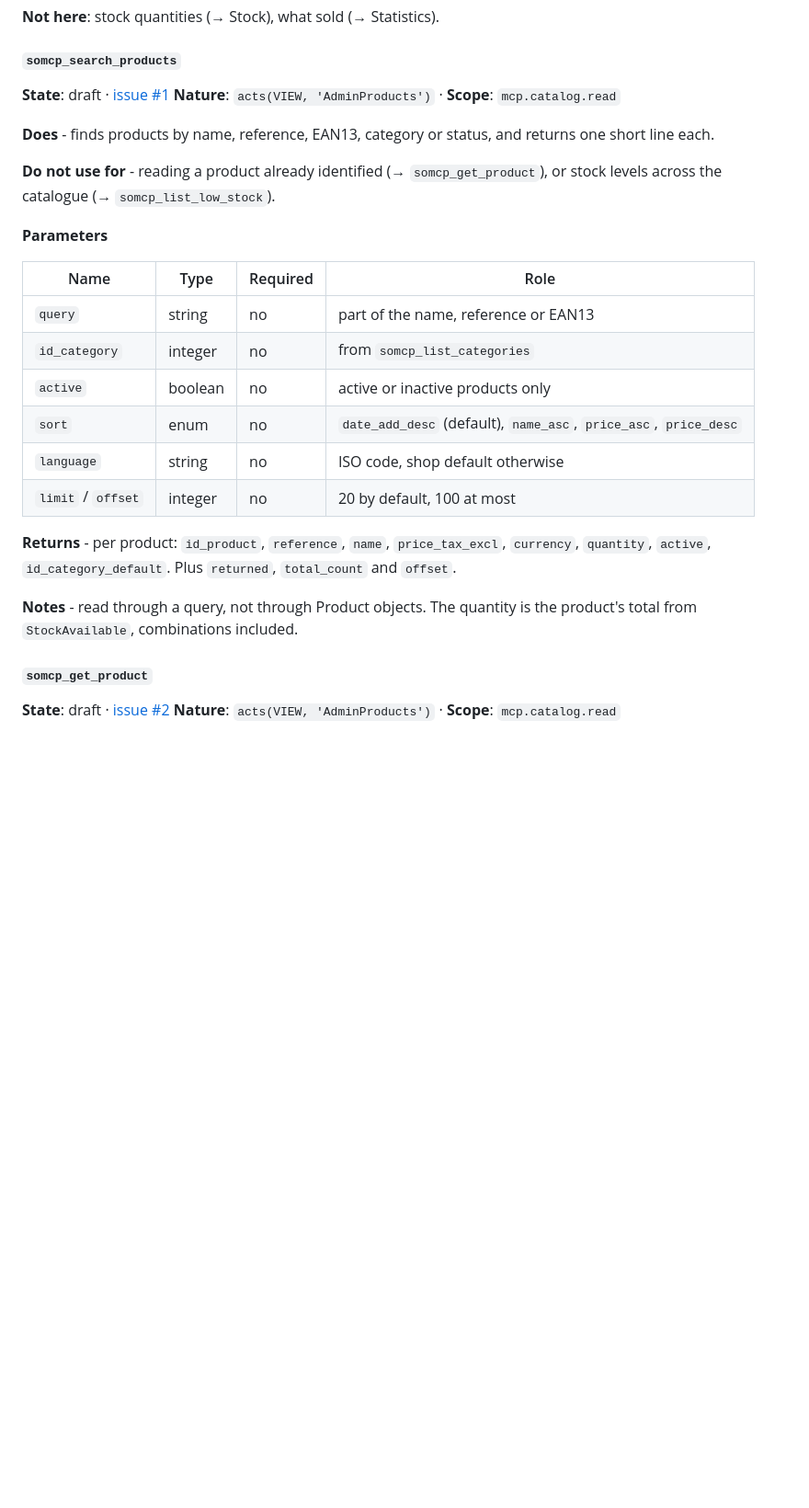
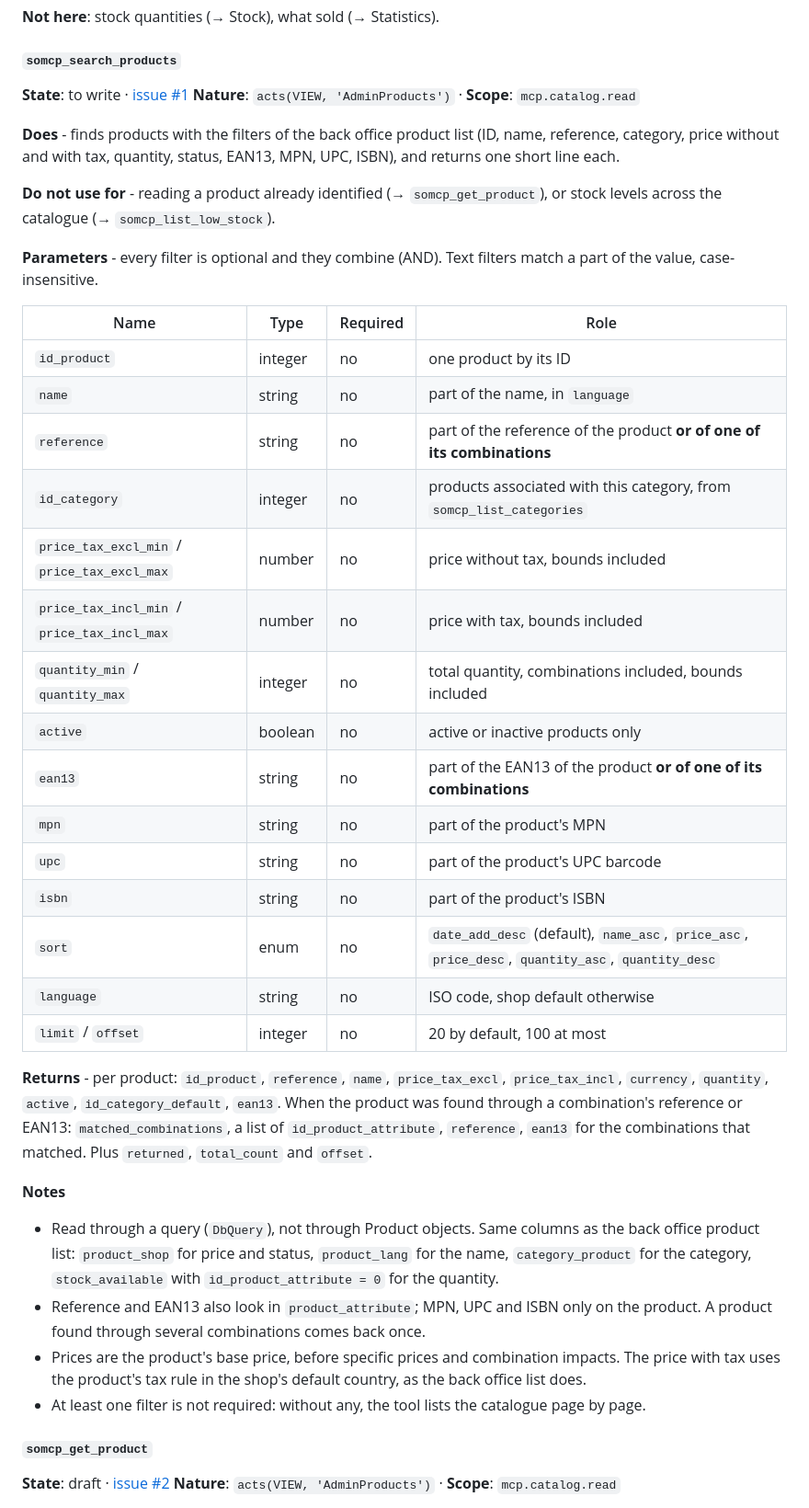
Before and after one commit to Rayan-Ekuzok/Prestashop-MCP-Server, a Markdown page: docs/TOOLS.md, the part around the change. Shown at 92% size. Rendered like a GitHub page; blank space fills up the shorter version.

Commit message:
Approve the design of somcp_search_products
The maintainer reviewed the entry: the filters now follow the back office
product list (ID, name, reference, category, price without and with tax,
quantity, status, EAN13, MPN, UPC, ISBN), and a reference or an EAN13 also
finds the product through its combinations, since merchants often type the
code of one size or colour. The entry moves from draft to to write.

```diff
--- a/docs/TOOLS.md
+++ b/docs/TOOLS.md
@@ -524,27 +524,40 @@ The products and the categories they are sorted into: texts, prices, combination
 **Not here**: stock quantities (→ Stock), what sold (→ Statistics).
 
 #### `somcp_search_products`
-**State**: draft · [issue #1](https://github.com/novalo-dev/Prestashop-MCP-Server/issues/1)
+**State**: to write · [issue #1](https://github.com/novalo-dev/Prestashop-MCP-Server/issues/1)
 **Nature**: `acts(VIEW, 'AdminProducts')` · **Scope**: `mcp.catalog.read`
 
-**Does** - finds products by name, reference, EAN13, category or status, and returns one short line each.
+**Does** - finds products with the filters of the back office product list (ID, name, reference, category, price without and with tax, quantity, status, EAN13, MPN, UPC, ISBN), and returns one short line each.
 
 **Do not use for** - reading a product already identified (→ `somcp_get_product`), or stock levels across the catalogue (→ `somcp_list_low_stock`).
 
-**Parameters**
+**Parameters** - every filter is optional and they combine (AND). Text filters match a part of the value, case-insensitive.
 
 | Name | Type | Required | Role |
 |---|---|---|---|
-| `query` | string | no | part of the name, reference or EAN13 |
-| `id_category` | integer | no | from `somcp_list_categories` |
+| `id_product` | integer | no | one product by its ID |
+| `name` | string | no | part of the name, in `language` |
+| `reference` | string | no | part of the reference of the product **or of one of its combinations** |
+| `id_category` | integer | no | products associated with this category, from `somcp_list_categories` |
+| `price_tax_excl_min` / `price_tax_excl_max` | number | no | price without tax, bounds included |
+| `price_tax_incl_min` / `price_tax_incl_max` | number | no | price with tax, bounds included |
+| `quantity_min` / `quantity_max` | integer | no | total quantity, combinations included, bounds included |
 | `active` | boolean | no | active or inactive products only |
-| `sort` | enum | no | `date_add_desc` (default), `name_asc`, `price_asc`, `price_desc` |
+| `ean13` | string | no | part of the EAN13 of the product **or of one of its combinations** |
+| `mpn` | string | no | part of the product's MPN |
+| `upc` | string | no | part of the product's UPC barcode |
+| `isbn` | string | no | part of the product's ISBN |
+| `sort` | enum | no | `date_add_desc` (default), `name_asc`, `price_asc`, `price_desc`, `quantity_asc`, `quantity_desc` |
 | `language` | string | no | ISO code, shop default otherwise |
 | `limit` / `offset` | integer | no | 20 by default, 100 at most |
 
-**Returns** - per product: `id_product`, `reference`, `name`, `price_tax_excl`, `currency`, `quantity`, `active`, `id_category_default`. Plus `returned`, `total_count` and `offset`.
+**Returns** - per product: `id_product`, `reference`, `name`, `price_tax_excl`, `price_tax_incl`, `currency`, `quantity`, `active`, `id_category_default`, `ean13`. When the product was found through a combination's reference or EAN13: `matched_combinations`, a list of `id_product_attribute`, `reference`, `ean13` for the combinations that matched. Plus `returned`, `total_count` and `offset`.
 
-**Notes** - read through a query, not through Product objects. The quantity is the product's total from `StockAvailable`, combinations included.
+**Notes**
+- Read through a query (`DbQuery`), not through Product objects. Same columns as the back office product list: `product_shop` for price and status, `product_lang` for the name, `category_product` for the category, `stock_available` with `id_product_attribute = 0` for the quantity.
+- Reference and EAN13 also look in `product_attribute`; MPN, UPC and ISBN only on the product. A product found through several combinations comes back once.
+- Prices are the product's base price, before specific prices and combination impacts. The price with tax uses the product's tax rule in the shop's default country, as the back office list does.
+- At least one filter is not required: without any, the tool lists the catalogue page by page.
 
 #### `somcp_get_product`
 **State**: draft · [issue #2](https://github.com/novalo-dev/Prestashop-MCP-Server/issues/2)
```
